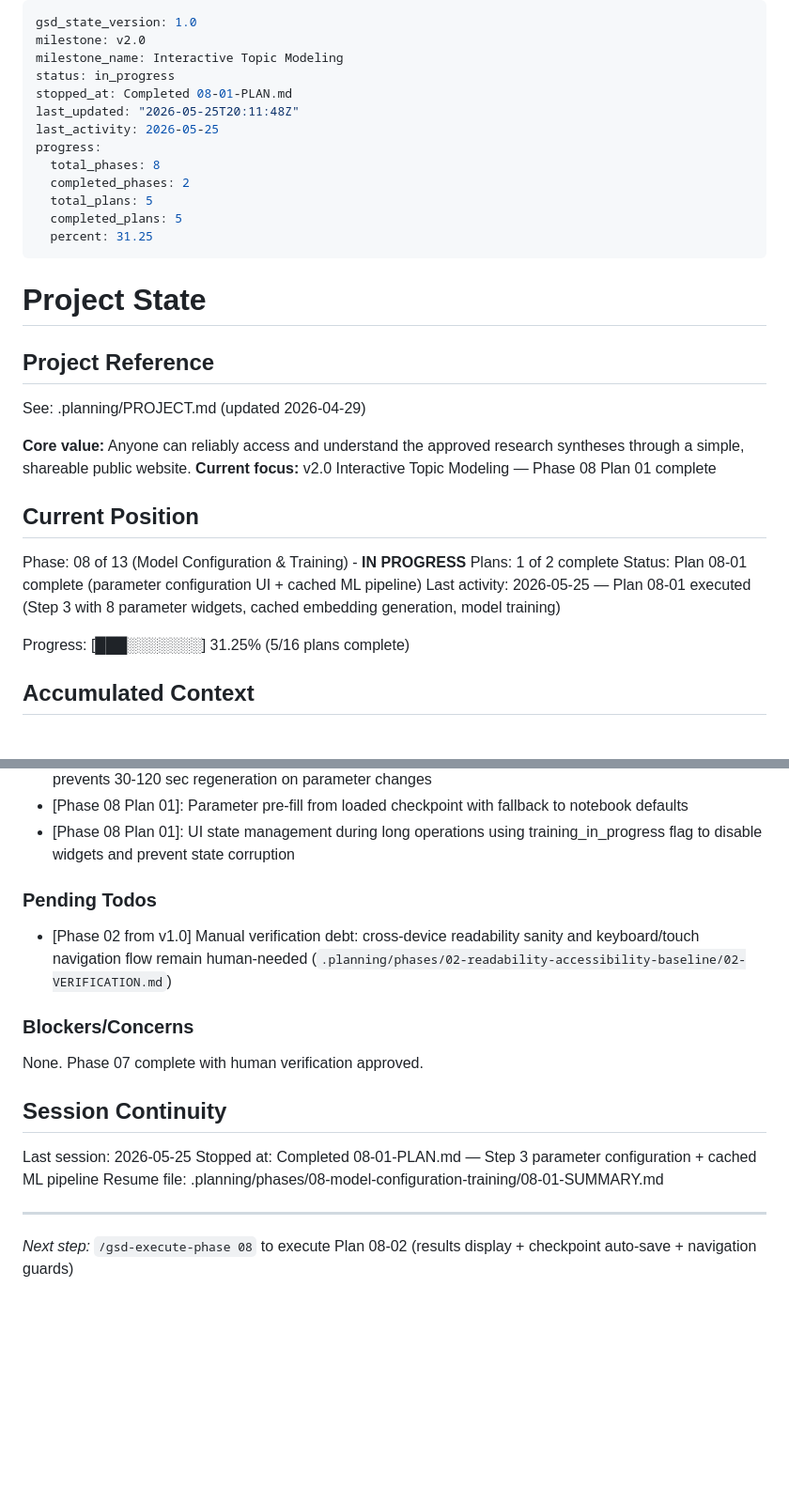
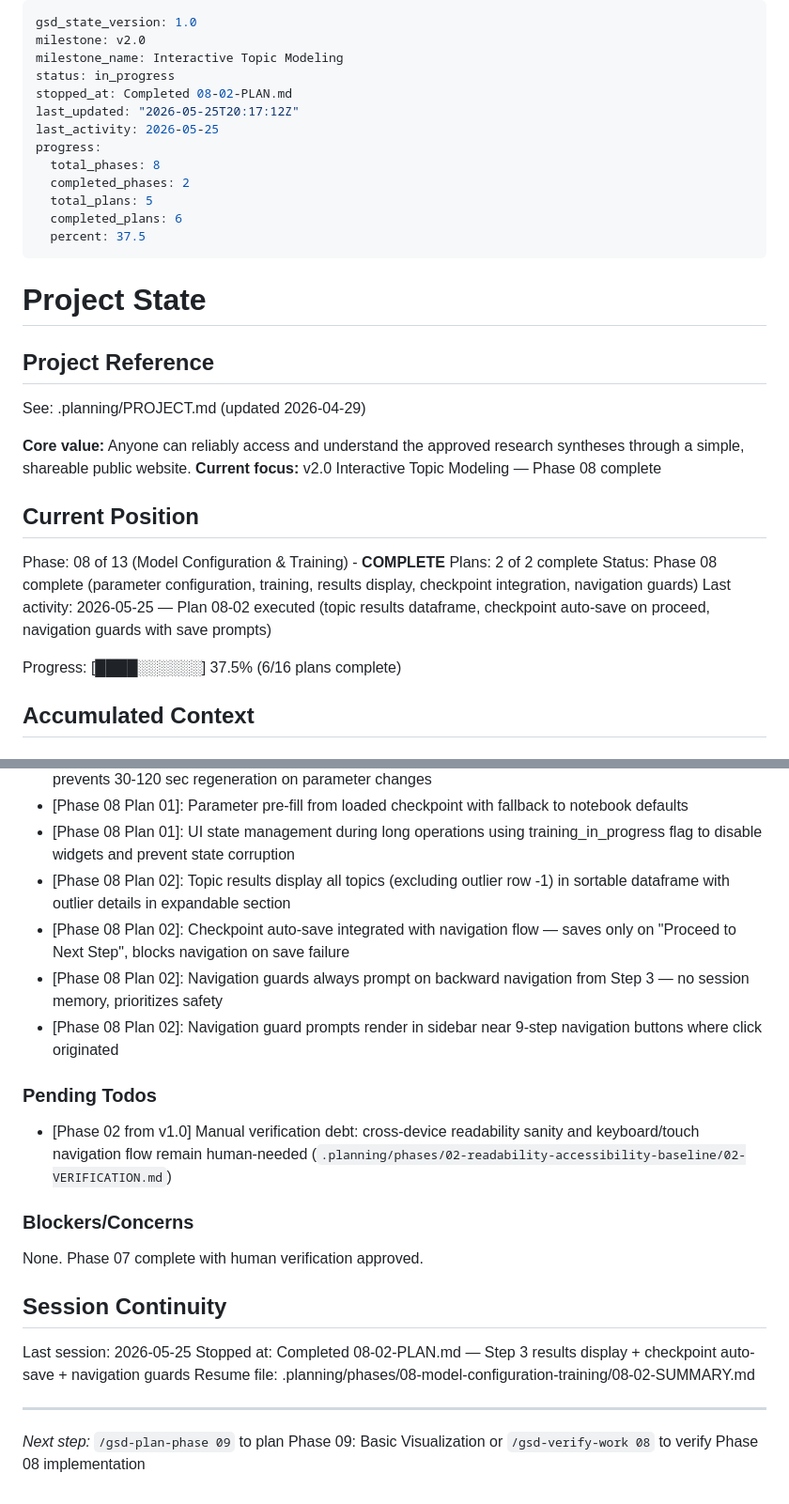
Before and after one commit to bth-dipt-research/scipop, a Markdown page: .planning/STATE.md, 2 parts joined by grey strips. Shown at 94% size. Rendered like a GitHub page; blank space fills up the shorter version.

Commit message:
docs(08-02): complete results display + checkpoint auto-save + navigation guards plan
- Created 08-02-SUMMARY.md with 3 task commits
- Updated STATE.md: Phase 08 complete (2/2 plans), 37.5% progress (6/16 plans)
- Updated ROADMAP.md: Marked Phase 08 and Plan 08-02 complete
- Added Plan 08-02 decisions to accumulated context
- Duration: 2 min

```diff
--- a/.planning/STATE.md
+++ b/.planning/STATE.md
@@ -3,15 +3,15 @@ gsd_state_version: 1.0
 milestone: v2.0
 milestone_name: Interactive Topic Modeling
 status: in_progress
-stopped_at: Completed 08-01-PLAN.md
-last_updated: "2026-05-25T20:11:48Z"
+stopped_at: Completed 08-02-PLAN.md
+last_updated: "2026-05-25T20:17:12Z"
 last_activity: 2026-05-25
 progress:
   total_phases: 8
   completed_phases: 2
   total_plans: 5
-  completed_plans: 5
-  percent: 31.25
+  completed_plans: 6
+  percent: 37.5
 ---
 
 # Project State
@@ -21,16 +21,16 @@ progress:
 See: .planning/PROJECT.md (updated 2026-04-29)
 
 **Core value:** Anyone can reliably access and understand the approved research syntheses through a simple, shareable public website.
-**Current focus:** v2.0 Interactive Topic Modeling — Phase 08 Plan 01 complete
+**Current focus:** v2.0 Interactive Topic Modeling — Phase 08 complete
 
 ## Current Position
 
-Phase: 08 of 13 (Model Configuration & Training) - **IN PROGRESS**
-Plans: 1 of 2 complete
-Status: Plan 08-01 complete (parameter configuration UI + cached ML pipeline)
-Last activity: 2026-05-25 — Plan 08-01 executed (Step 3 with 8 parameter widgets, cached embedding generation, model training)
+Phase: 08 of 13 (Model Configuration & Training) - **COMPLETE**
+Plans: 2 of 2 complete
+Status: Phase 08 complete (parameter configuration, training, results display, checkpoint integration, navigation guards)
+Last activity: 2026-05-25 — Plan 08-02 executed (topic results dataframe, checkpoint auto-save on proceed, navigation guards with save prompts)
 
-Progress: [███░░░░░░░] 31.25% (5/16 plans complete)
+Progress: [████░░░░░░] 37.5% (6/16 plans complete)
 
 ## Accumulated Context
 
@@ -56,6 +56,10 @@ Recent decisions affecting v2.0:
 - [Phase 08 Plan 01]: Cached embedding generation with @st.cache_data and dataset fingerprint cache key prevents 30-120 sec regeneration on parameter changes
 - [Phase 08 Plan 01]: Parameter pre-fill from loaded checkpoint with fallback to notebook defaults
 - [Phase 08 Plan 01]: UI state management during long operations using training_in_progress flag to disable widgets and prevent state corruption
+- [Phase 08 Plan 02]: Topic results display all topics (excluding outlier row -1) in sortable dataframe with outlier details in expandable section
+- [Phase 08 Plan 02]: Checkpoint auto-save integrated with navigation flow — saves only on "Proceed to Next Step", blocks navigation on save failure
+- [Phase 08 Plan 02]: Navigation guards always prompt on backward navigation from Step 3 — no session memory, prioritizes safety
+- [Phase 08 Plan 02]: Navigation guard prompts render in sidebar near 9-step navigation buttons where click originated
 
 ### Pending Todos
 
@@ -68,8 +72,8 @@ None. Phase 07 complete with human verification approved.
 ## Session Continuity
 
 Last session: 2026-05-25
-Stopped at: Completed 08-01-PLAN.md — Step 3 parameter configuration + cached ML pipeline
-Resume file: .planning/phases/08-model-configuration-training/08-01-SUMMARY.md
+Stopped at: Completed 08-02-PLAN.md — Step 3 results display + checkpoint auto-save + navigation guards
+Resume file: .planning/phases/08-model-configuration-training/08-02-SUMMARY.md
 
 ---
-*Next step:* `/gsd-execute-phase 08` to execute Plan 08-02 (results display + checkpoint auto-save + navigation guards)
+*Next step:* `/gsd-plan-phase 09` to plan Phase 09: Basic Visualization or `/gsd-verify-work 08` to verify Phase 08 implementation
```
Also changed, not shown: .planning/ROADMAP.md (+2 -2 lines), 1 other file.
